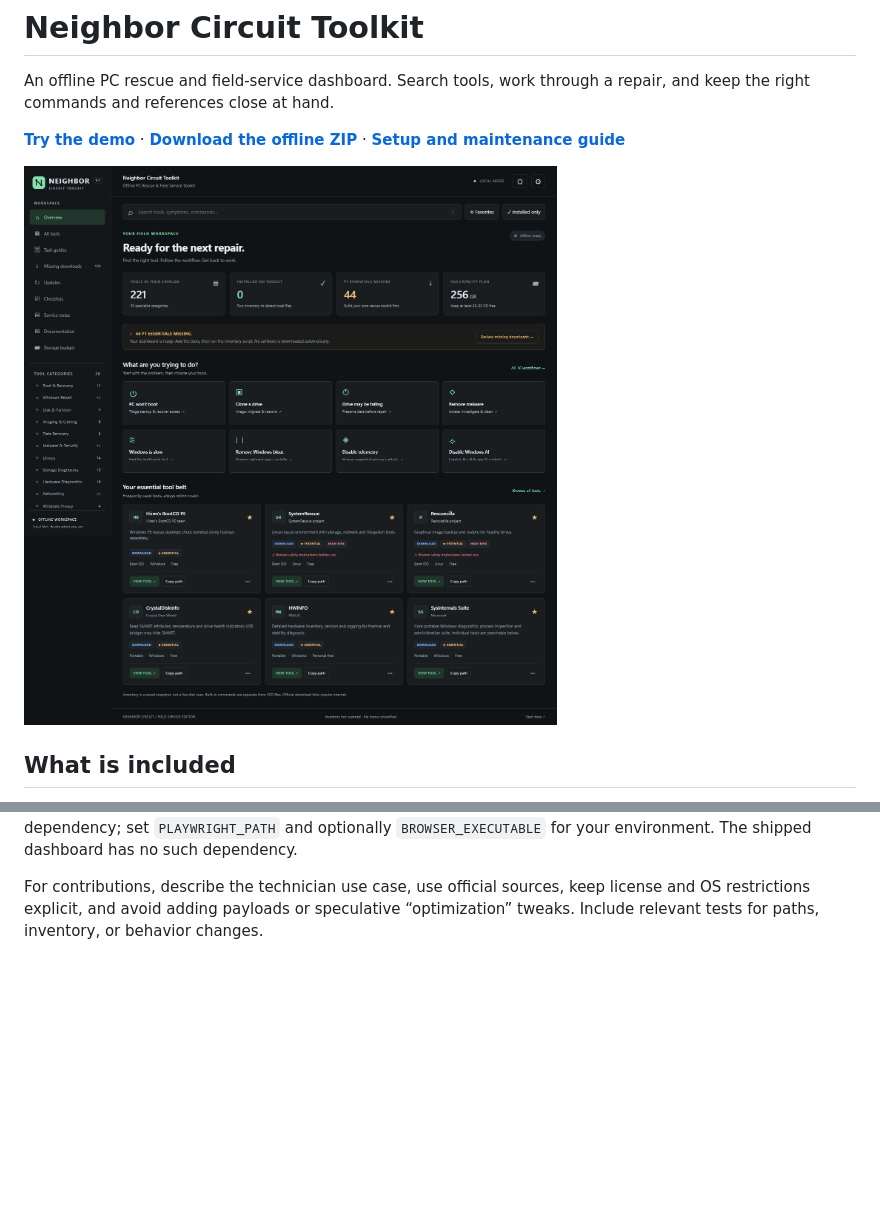
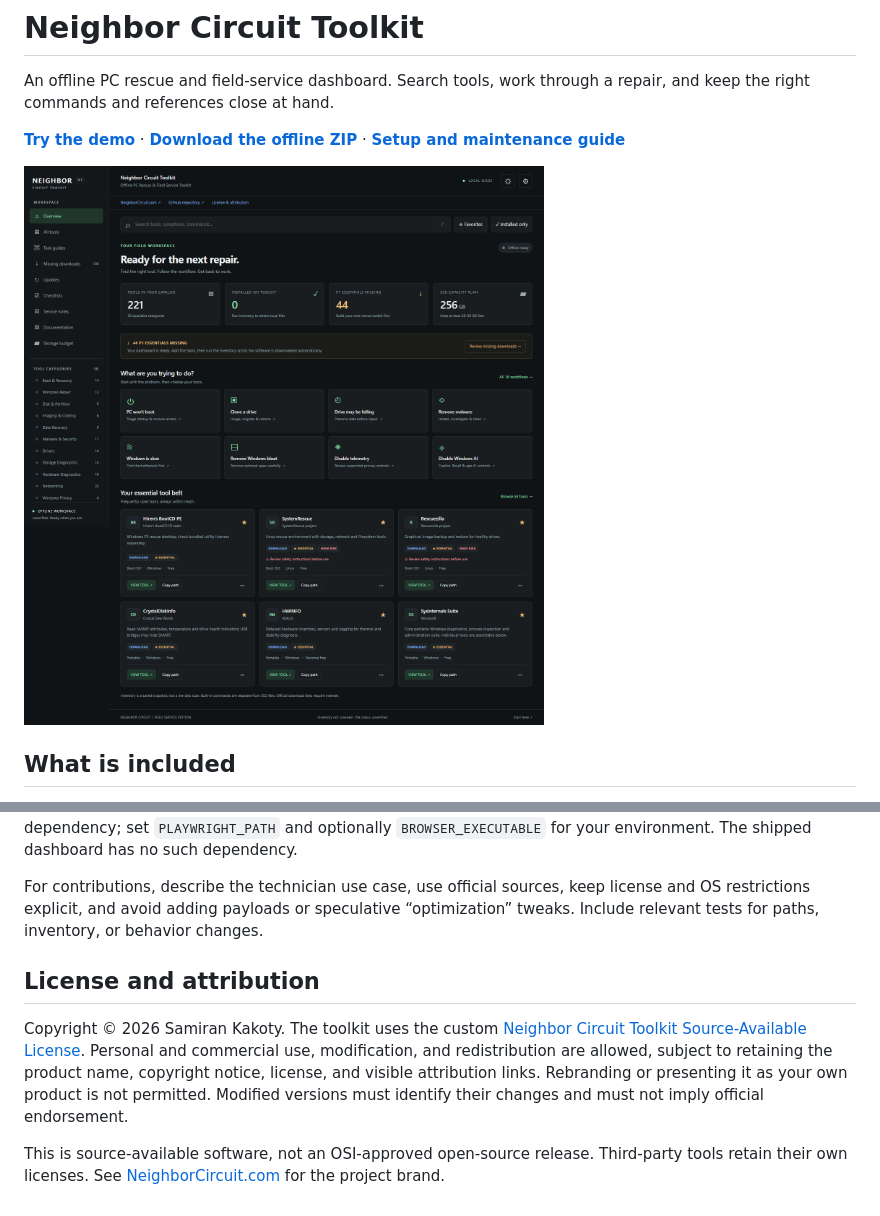
Before and after one commit to samirank/master-it-toolkit, a Markdown page: README.md, 2 parts joined by grey strips. Drawn GitHub-style; pictures changed too: NEIGHBOR-CIRCUIT-TOOLKIT/assets/images/dashboard.png; blank space fills up the shorter version.

Commit message:
Add project links, remove image branding, and define usage license

```diff
--- a/README.md
+++ b/README.md
@@ -140,3 +140,9 @@ python3 .github/scripts/build_distribution.py
 Cross-platform CI runs on Windows, Linux, and macOS. Browser tests use Playwright as a **development-only** dependency; set `PLAYWRIGHT_PATH` and optionally `BROWSER_EXECUTABLE` for your environment. The shipped dashboard has no such dependency.
 
 For contributions, describe the technician use case, use official sources, keep license and OS restrictions explicit, and avoid adding payloads or speculative “optimization” tweaks. Include relevant tests for paths, inventory, or behavior changes.
+
+## License and attribution
+
+Copyright © 2026 Samiran Kakoty. The toolkit uses the custom [Neighbor Circuit Toolkit Source-Available License](NEIGHBOR-CIRCUIT-TOOLKIT/LICENSE.txt). Personal and commercial use, modification, and redistribution are allowed, subject to retaining the product name, copyright notice, license, and visible attribution links. Rebranding or presenting it as your own product is not permitted. Modified versions must identify their changes and must not imply official endorsement.
+
+This is source-available software, not an OSI-approved open-source release. Third-party tools retain their own licenses. See [NeighborCircuit.com](https://neighborcircuit.com/) for the project brand.
```
Also changed, not shown: 7 other files.
